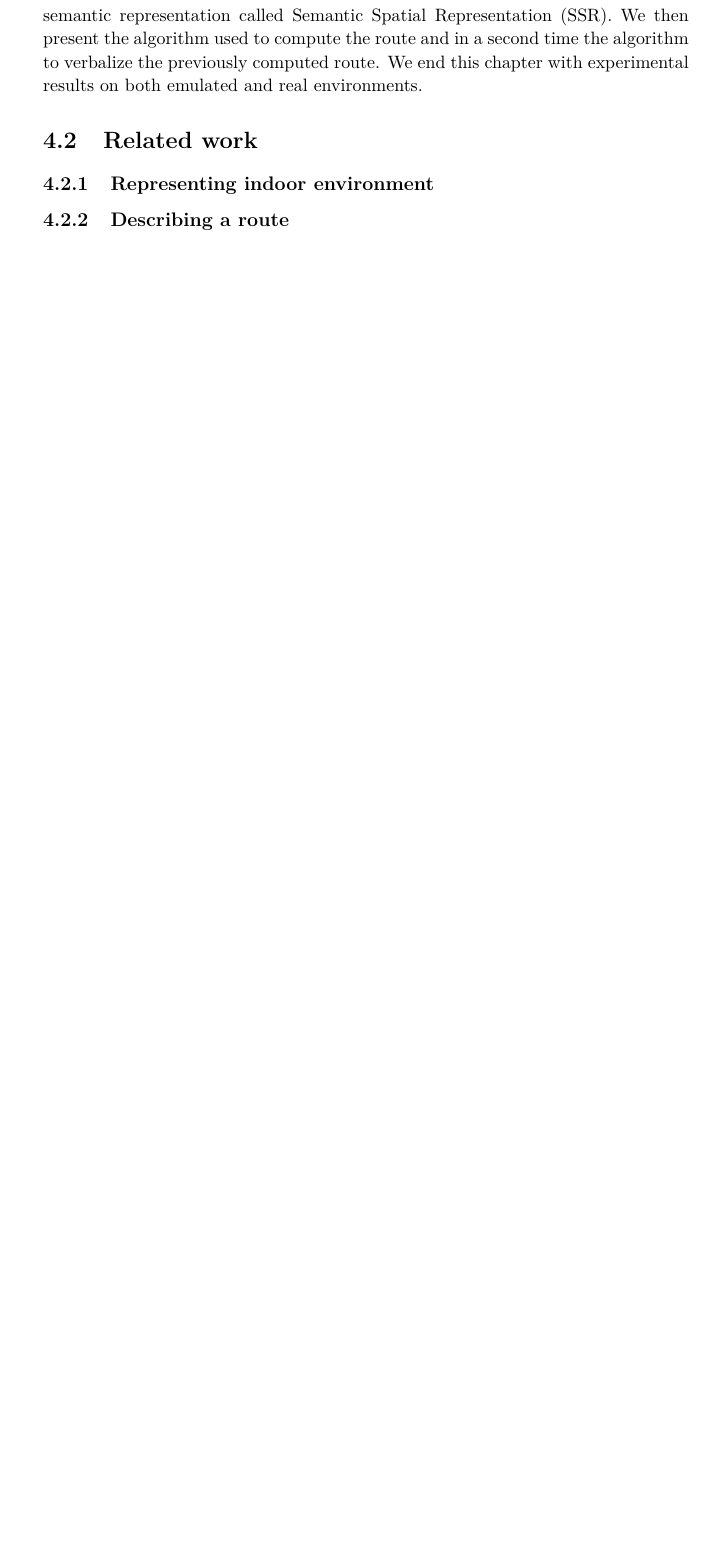
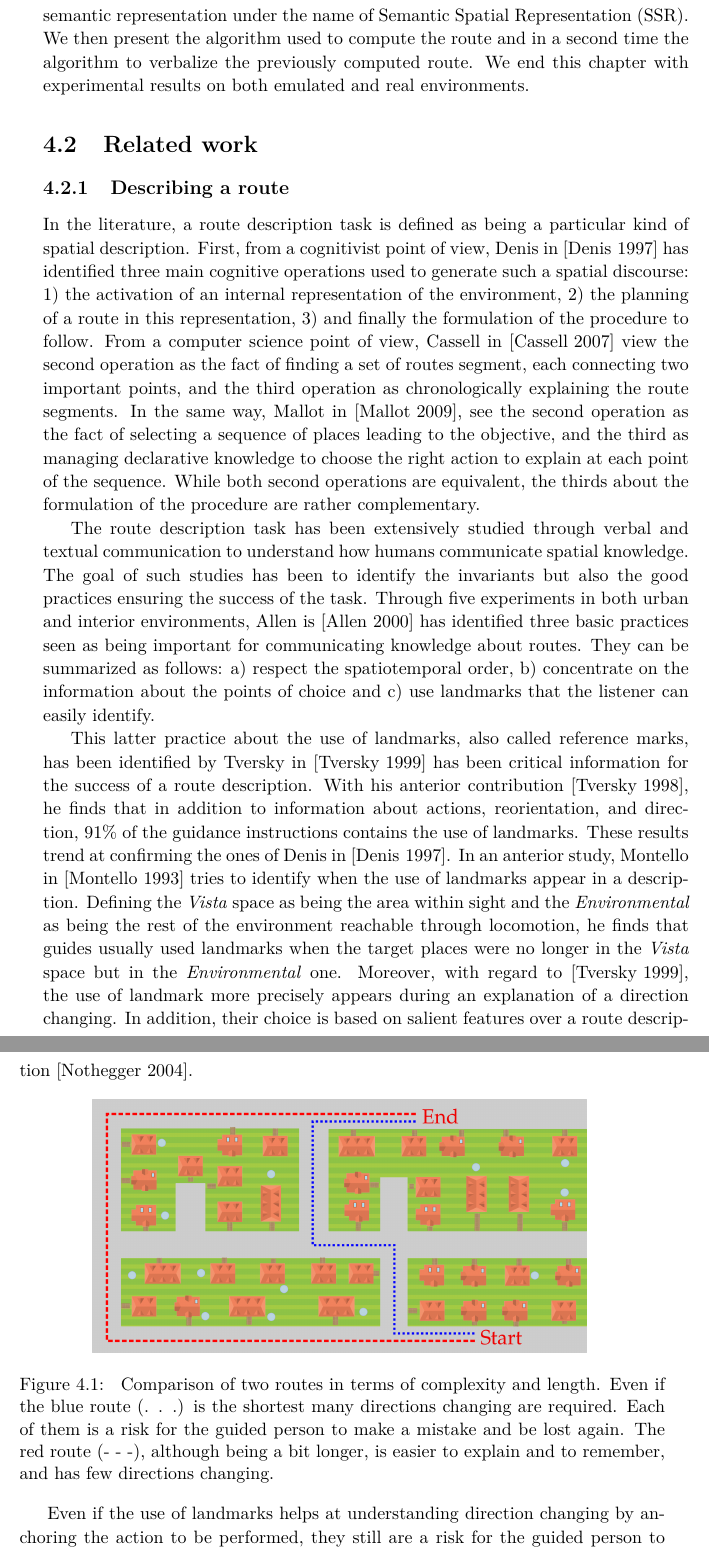
Before and after one commit to sarthou/thesis, a LaTeX thesis (These.tex, which reads Chapter3.tex): part of page 27 of 155 before the commit and two parts of pages 27 and 28 of 159 after it, the two joined at a grey line, cut so that both start at the same text, the shorter picture padded with empty space. Compiled offline with pdfLaTeX.

Commit message:
chapter 3 route description RW

```diff
--- a/Chapter3.tex
+++ b/Chapter3.tex
@@ -22,10 +22,22 @@ Even having a rich enough representation of its environment, the robot has to fi
 
 The first contribution of this chapter is a \textbf{unified representation} of an indoor environment using an ontology, to include both topological and semantic knowledge. Then, on the basis of this representation, we propose a first algorithm to \textbf{find a suitable route} to be explained to a human and a second algorithm to \textbf{verbalize a route} in an appropriate way.
 
-First, we review the literature concerning semantic representation of indoor environment and route description. Then, we introduce the reader to our unified semantic representation called Semantic Spatial Representation (SSR). We then present the algorithm used to compute the route and in a second time the algorithm to verbalize the previously computed route. We end this chapter with experimental results on both emulated and real environments.
+First, we review the literature concerning semantic representation of indoor environment and route description. Then, we introduce the reader to our unified semantic representation under the name of Semantic Spatial Representation (SSR). We then present the algorithm used to compute the route and in a second time the algorithm to verbalize the previously computed route. We end this chapter with experimental results on both emulated and real environments.
 
 \section{Related work}
 
-\subsection{Representing indoor environment}
+\subsection{Describing a route}
 
-%Regarding the representation of the environment generally used in order to find an itinerary, we have first to analyse GNSS road navigation systems. In \cite{liu_route_1997} or \cite{cao_gps_2009}, we find the same principle of a topological network representing the roads with semantic information attached to each of them. This type of representation seems logical regarding the performance required for such systems operating in very large areas. However, GNSS road navigation systems must respond only to this unique task of finding a path when a robot is expected to be able to answer to various tasks. This is why we have developed and implemented a representation that can be used more widely while still allowing the search for routes.
+In the literature, a route description task is defined as being a particular kind of spatial description. First, from a cognitivist point of view, Denis in~\cite{denis_1997_description} has identified three main cognitive operations used to generate such a spatial discourse: 1) the activation of an internal representation of the environment, 2) the planning of a route in this representation, 3) and finally the formulation of the procedure to follow. From a computer science point of view, Cassell in~\cite{cassell_2007_trading} view the second operation as the fact of finding a set of routes segment, each connecting two important points, and the third operation as chronologically explaining the route segments. In the same way, Mallot in~\cite{mallot_2009_embodied}, see the second operation as the fact of selecting a sequence of places leading to the objective, and the third as managing declarative knowledge to choose the right action to explain at each point of the sequence. While both second operations are equivalent, the thirds about the formulation of the procedure are rather complementary.
+
+The route description task has been extensively studied through verbal and textual communication to understand how humans communicate spatial knowledge. The goal of such studies has been to identify the invariants but also the good practices ensuring the success of the task. Through five experiments in both urban and interior environments, Allen is~\cite{allen_2000_principles} has identified three basic practices seen as being important for communicating knowledge about routes. They can be summarized as follows: a) respect the spatiotemporal order, b) concentrate on the information about the points of choice and c) use landmarks that the listener can easily identify.
+
+This latter practice about the use of landmarks, also called reference marks, has been identified by Tversky in~\cite{tversky_1999_pictorial} has been critical information for the success of a route description. With his anterior contribution~\cite{tversky_1998_space}, he finds that in addition to information about actions, reorientation, and direction, 91\% of the guidance instructions contains the use of landmarks. These results trend at confirming the ones of Denis in~\cite{denis_1997_description}. In an anterior study, Montello in~\cite{montello_1993_scale} tries to identify when the use of landmarks appear in a description. Defining the \textit{Vista} space as being the area within sight and the \textit{Environmental} as being the rest of the environment reachable through locomotion, he finds that guides usually used landmarks when the target places were no longer in the \textit{Vista} space but in the \textit{Environmental} one. Moreover, with regard to~\cite{tversky_1999_pictorial}, the use of landmark more precisely appears during an explanation of a direction changing. In addition, their choice is based on salient features over a route description~\cite{nothegger_2004_selection}.
+
+\begin{figure}[ht!]
+\centering
+\includegraphics[scale=0.22]{figures/chapter3/landscape/landscape.png}
+\caption{\label{fig:chap3_shortest} Comparison of two routes in terms of complexity and length. Even if the blue route (. . .) is the shortest many directions changing are required. Each of them is a risk for the guided person to make a mistake and be lost again. The red route (- - -), although being a bit longer, is easier to explain and to remember, and has few directions changing.}
+\end{figure}
+
+Even if the use of landmarks helps at understanding direction changing by anchoring the action to be performed, they still are a risk for the guided person to make a mistake, taking the wrong path. Where the length of the route would be an important criterion is the choice of a route, its complexity is also to be taken into account when we need to explain it. Morales in~\cite{morales_2015_building} argued that reducing the route complexity, in terms of the number of stages composing it, should be prefered to its length. This feature reduces the risk of mistake concerning the choice to make along it and also has an impact on its understanding and memorization. This criteria of minimal explanation can be compared to the Grice's Maxim of quality~\cite{grice_1975_logic}. In the example of figure~\ref{fig:chap3_shortest}, some should prefer to explain the red route rather than the blue one, even if it is longer.
@@ -40,16 +56,3 @@ First, we review the literature concerning semantic representation of indoor env
-\subsection{Describing a route}
-
-%In the literature, providing guidance is defined as a particular kind of spatial description called ``route description" or ``route directions". \cite{nishida_trading_2007}~defined it as a set of routes segment, each connecting two important points and explained in a chronological way. The way in which humans communicate spatial knowledge through the route description has been extensively studied both verbally and textually. This has allowed identifying invariants as well as good practices to ensure the success of the task in both urban and interior environments.
-%Through five experiments, Allen~\cite{Allen_2000} identified three basic practices as important for communicating knowledge about routes. They can be summarized as follows: a) respect the spatiotemporal order, b) concentrate on the information about the points of choice and c) use landmarks that the listener can easily identify. This use of reference marks has been called critical information by Tversky in \cite{tversky_pictorial_1999} after highlighting that 91\% of the guidance contains additional information (landmarks) to the only actions of reorientation and directions \cite{tversky_how_1998}, which confirms the results of \cite{denis_description_1997}. Using the terms of \cite{Montello_1993}, guides usually used landmarks when the target places were no longer in the $Vista$ place (being within sight) but in the $Environmental$ space (being reachable through locomotion). In accordance with \cite{tversky_pictorial_1999}, using landmarks typically occurs when the explained action is a change of direction. In addition, the importance of landmarks and their choice based on salient features during a route description is described in \cite{nothegger_2004}.
-
-%The choice of the route to explain may have an impact on its understanding and memorization: Morales in \cite{morales_building_2015} argued that the choice is based more on its complexity (the number of stages that compose it) than on its length.
-
-%the three cognitive operations needed to generate a spatial discourse  \cite{denis_description_1997}: an activation of an internal representation of the environment;  the planning of a route in the mental representation made previously; the formulation of the procedure that the user must perform to achieve the objective.
-
-%%% Aurélie: expliquer route perspective avec un exemple et montre la différence par rapport à l'autre perspective ?
-%Route perspective means essentially to navigate mentally in order to verbalize the path to follow but also to facilitate understanding and memorizing instructions. The route perspective opposes the survey perspective which is a top view with landmarks and paths printed on a map.
-
-%With this, we are able to develop the two features presented in \cite{mallot_embodied_2009} for the route description task, which consist of selecting a sequence of places leading to the objective and managing the declarative knowledge to choose the right action to explain at each point of the sequence. Based on the principles of topological description, although represented semantically, we are able to compute multiple routes and new detours for the same objective in contrast with a route knowledge, which maps a predefined route to a given request. Thanks to this capacity and to the semantic knowledge of the environments available in the representation, it is also possible to provide the most relevant route to a user according to his preferences and capabilities.
 
 \section{The Semantic Spatial Representation}
 
```
Also changed, not shown: These-refs.bib (+22 -12 lines), figures/chapter3/landscape/dirt.png (added), figures/chapter3/landscape/grass.png (added), figures/chapter3/landscape/house_1.png (added), figures/chapter3/landscape/house_2.png (added), figures/chapter3/landscape/house_3.png (added), figures/chapter3/landscape/house_4.png (added), figures/chapter3/landscape/landscape.png (added), figures/chapter3/landscape/landscape.svg (added), Chapter3.tex (8 more changed lines), 1 other file.
